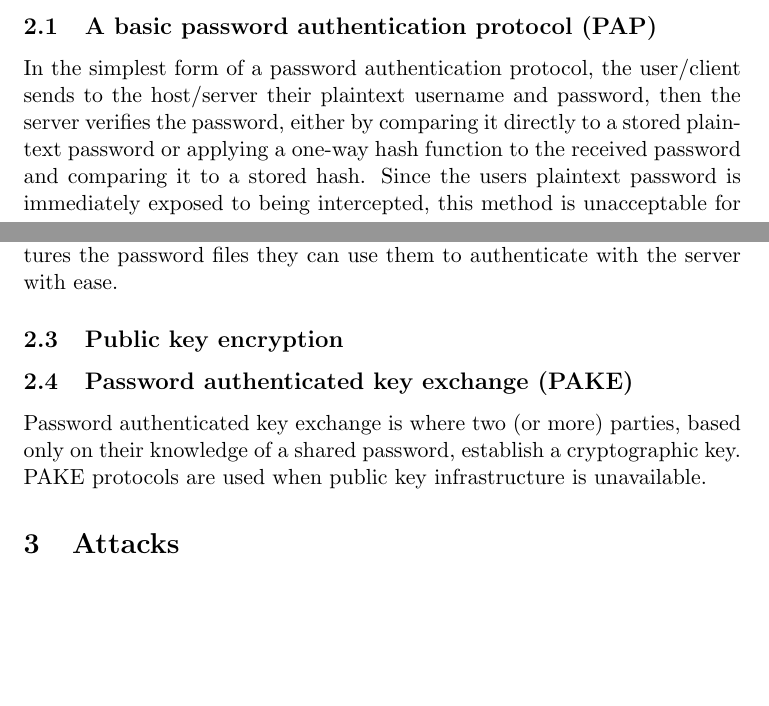
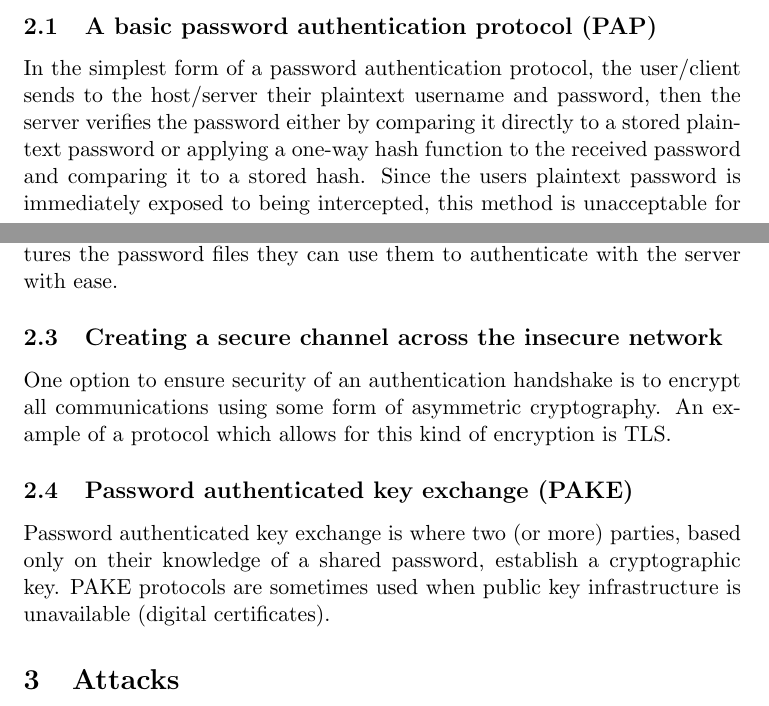
Before and after one commit to lucianjames/Cyber-EPQ-project, a LaTeX paper (HEAPAAMOA.tex): two parts of pages 2 and 4 of 4 before the commit and two parts of pages 2 and 4 of 5 after it, joined at a grey line, cut so that both start at the same text, the shorter picture padded with empty space. Compiled offline with pdfLaTeX.

Commit message:
Update HEAPAAMOA.tex

```diff
--- a/HEAPAAMOA.tex
+++ b/HEAPAAMOA.tex
@@ -43,7 +43,8 @@ Protocols are a system of rules and/or procedures that define how two entities i
 The basic goal of almost all password protocols is simple; Allowing one party to prove that it knows some password, usually set in advance. Protocols which achieve this range from the trivial to the incredibly complex \cite{wu1998secure}.
 
 \subsection{A basic password authentication protocol (PAP)} \label{PAP}
-In the simplest form of a password authentication protocol, the user/client sends to the host/server their plaintext username and password, then the server verifies the password, either by comparing it directly to a stored plaintext password or applying a one-way hash function to the received password and comparing it to a stored hash. Since the users plaintext password is immediately exposed to being intercepted, this method is unacceptable for use on untrusted networks.
+In the simplest form of a password authentication protocol, the user/client sends to the host/server their plaintext username and password, then the server verifies the password either by comparing it directly to a stored plaintext password or applying a one-way hash function to the received password and comparing it to a stored hash.
+Since the users plaintext password is immediately exposed to being intercepted, this method is unacceptable for use on untrusted networks.
 Such a protocol is described in IETF RFC1334 \cite{simpson1992pap}:
 \begin{quote}
 ``The Password Authentication Protocol (PAP) provides a simple method for the peer to establish its identity using a 2-way handshake.
@@ -71,11 +72,13 @@ $$h(x,c)=r \Longrightarrow x = p_{user}$$
 The process can be repeated as many times as required with different values of $x$ to find the value of $p_{user}$.\\
 Another issue with CHAP is that passwords are stored as plaintext on the server, irreversible encryption (hashing) cannot be used. If an attacker captures the password files they can use them to authenticate with the server with ease.
 
-\subsection{Public key encryption}
+\subsection{Creating a secure channel across the insecure network}
+One option to ensure security of an authentication handshake is to encrypt all communications using some form of asymmetric cryptography.
+An example of a protocol which allows for this kind of encryption is TLS.
 
 \subsection{Password authenticated key exchange (PAKE)}
 Password authenticated key exchange is where two (or more) parties, based only on their knowledge of a shared password, establish a cryptographic key.
-PAKE protocols are used when public key infrastructure is unavailable.
+PAKE protocols are sometimes used when public key infrastructure is unavailable (digital certificates).
 
 
 \section{Attacks} \label{ATK}
```
